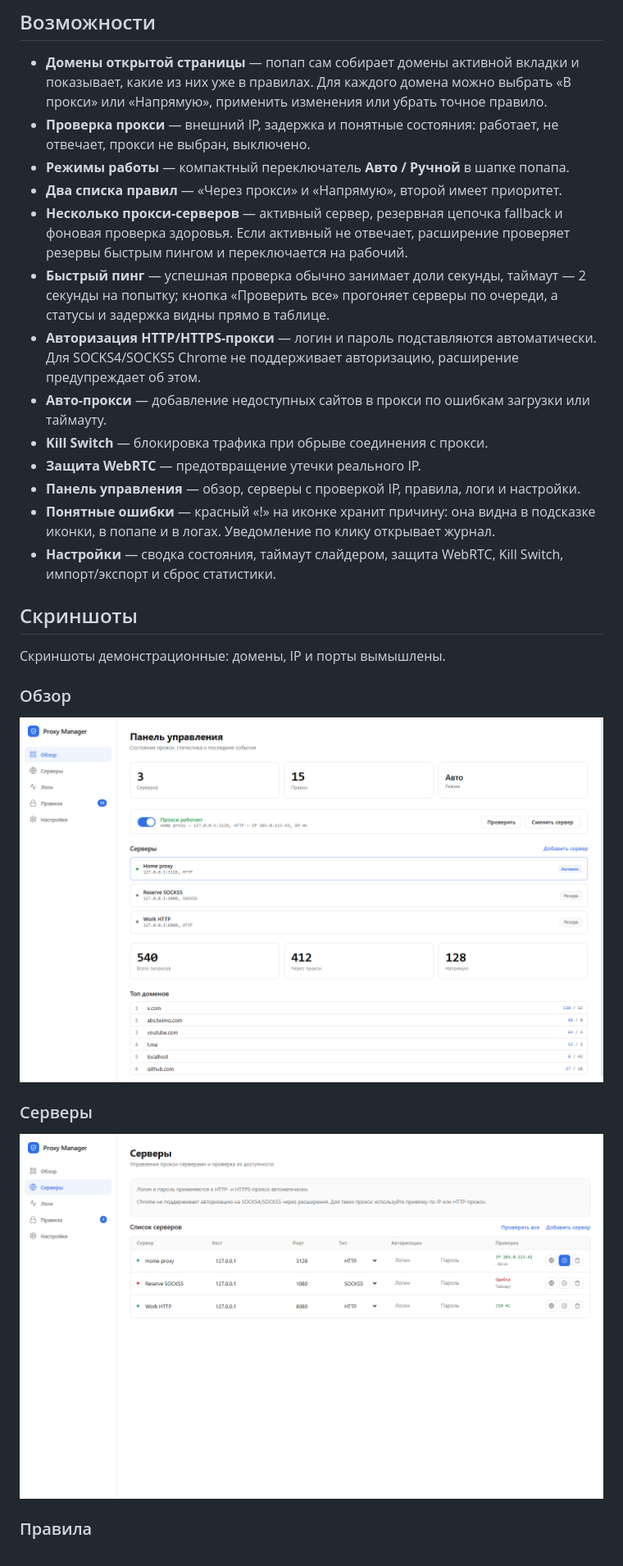
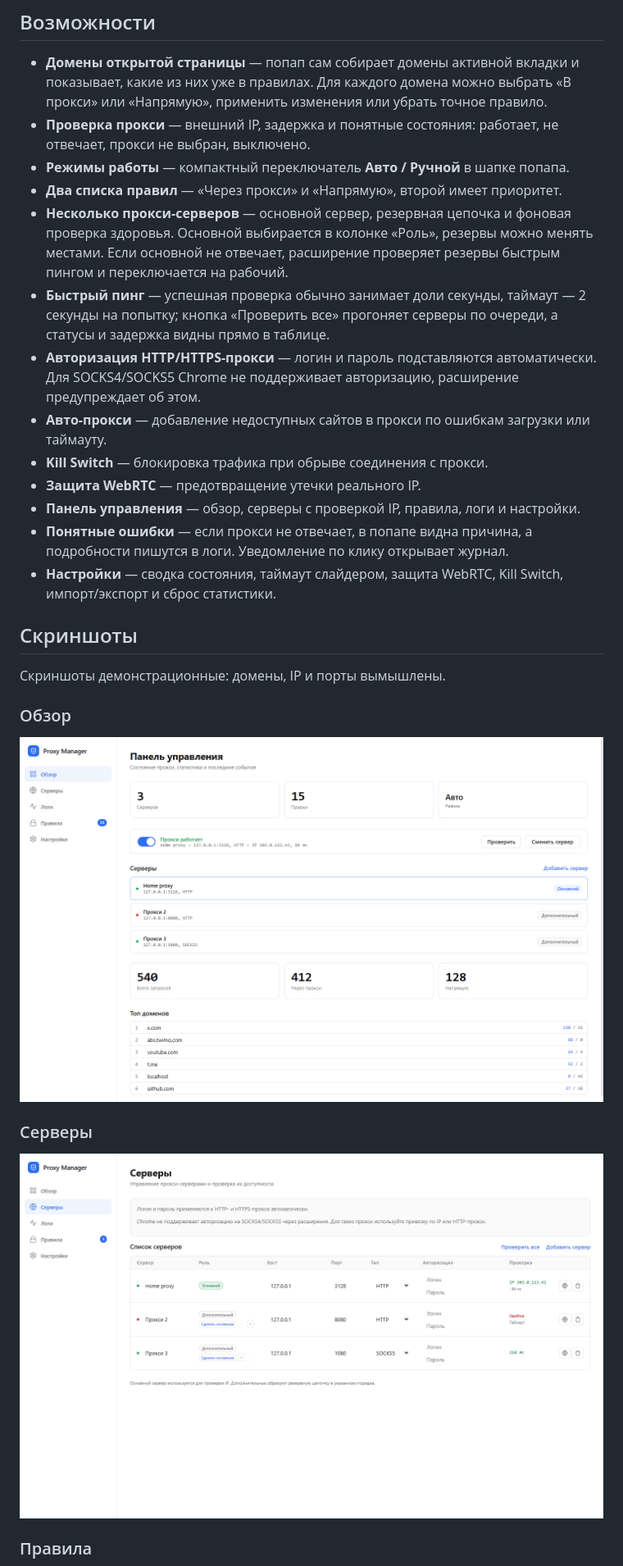
Before and after one commit to prasx/chrome-proxy-manager, a Markdown page: README.md, the part around one of its changes. Shown at 82% size. GitHub-like rendering; pictures changed too: docs/screenshots/dashboard-overview.png, docs/screenshots/dashboard-servers.png.

```diff
--- a/README.md
+++ b/README.md
@@ -14,14 +14,14 @@ Chrome-расширение для выборочной маршрутизаци
 - **Проверка прокси** — внешний IP, задержка и понятные состояния: работает, не отвечает, прокси не выбран, выключено.
 - **Режимы работы** — компактный переключатель **Авто / Ручной** в шапке попапа.
 - **Два списка правил** — «Через прокси» и «Напрямую», второй имеет приоритет.
-- **Несколько прокси-серверов** — активный сервер, резервная цепочка fallback и фоновая проверка здоровья. Если активный не отвечает, расширение проверяет резервы быстрым пингом и переключается на рабочий.
+- **Несколько прокси-серверов** — основной сервер, резервная цепочка и фоновая проверка здоровья. Основной выбирается в колонке «Роль», резервы можно менять местами. Если основной не отвечает, расширение проверяет резервы быстрым пингом и переключается на рабочий.
 - **Быстрый пинг** — успешная проверка обычно занимает доли секунды, таймаут — 2 секунды на попытку; кнопка «Проверить все» прогоняет серверы по очереди, а статусы и задержка видны прямо в таблице.
 - **Авторизация HTTP/HTTPS-прокси** — логин и пароль подставляются автоматически. Для SOCKS4/SOCKS5 Chrome не поддерживает авторизацию, расширение предупреждает об этом.
 - **Авто-прокси** — добавление недоступных сайтов в прокси по ошибкам загрузки или таймауту.
 - **Kill Switch** — блокировка трафика при обрыве соединения с прокси.
 - **Защита WebRTC** — предотвращение утечки реального IP.
 - **Панель управления** — обзор, серверы с проверкой IP, правила, логи и настройки.
-- **Понятные ошибки** — красный «!» на иконке хранит причину: она видна в подсказке иконки, в попапе и в логах. Уведомление по клику открывает журнал.
+- **Понятные ошибки** — если прокси не отвечает, в попапе видна причина, а подробности пишутся в логи. Уведомление по клику открывает журнал.
 - **Настройки** — сводка состояния, таймаут слайдером, защита WebRTC, Kill Switch, импорт/экспорт и сброс статистики.
 
 ## Скриншоты
```
Also changed, not shown: other parts of README.md (+4 -3 lines), 6 other files.
